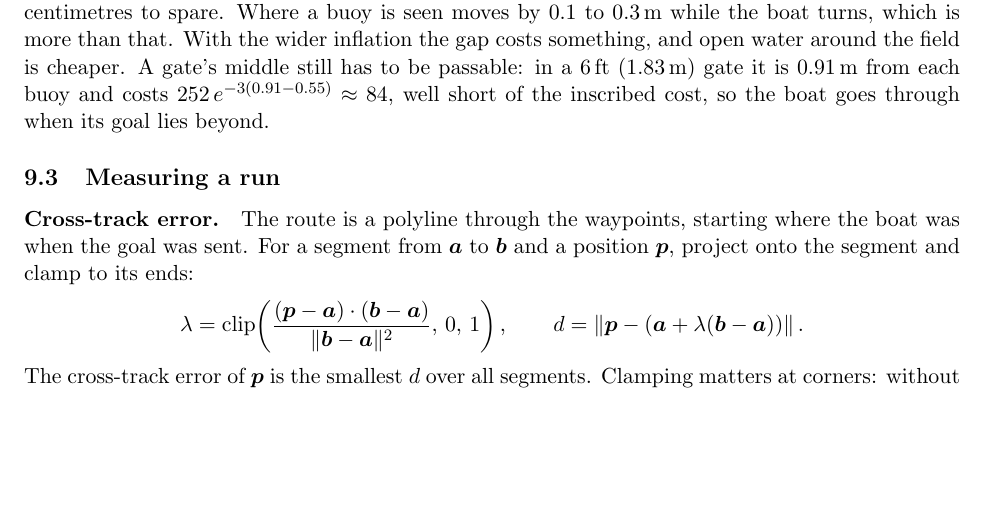
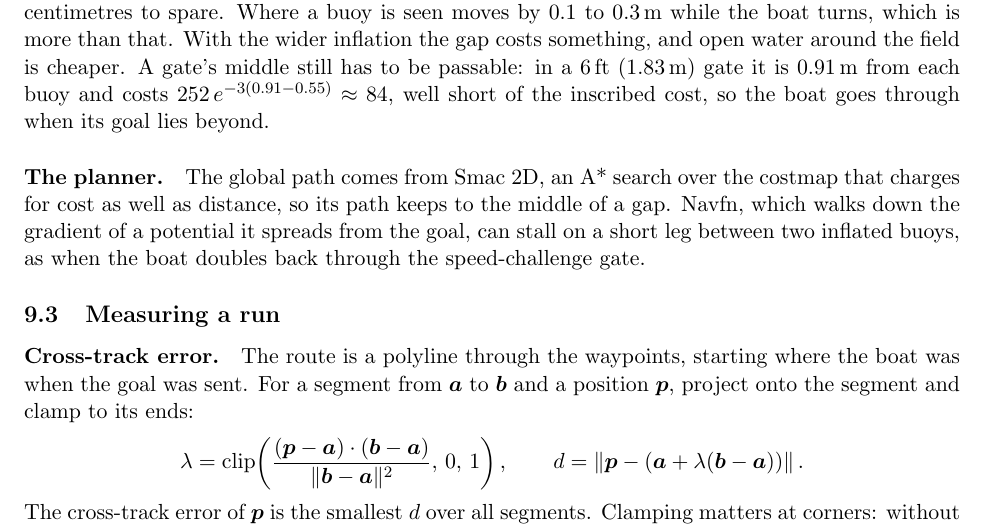
Before and after one commit to MHSeals/mhseals_testing, a LaTeX document (docs/math.tex, which reads docs/sections/navigation.tex): part of page 13 of 16, cut so that both start at the same text, the shorter picture padded with empty space. Compiled offline with pdfLaTeX.

Commit message:
Document the Smac 2D global planner

```diff
--- a/docs/sections/navigation.tex
+++ b/docs/sections/navigation.tex
@@ -64,6 +64,12 @@ A gate's middle still has to be passable: in a 6\,ft ($1.83$\,m) gate it is
 $0.91$\,m from each buoy and costs $252\,e^{-3(0.91-0.55)} \approx 84$, well
 short of the inscribed cost, so the boat goes through when its goal lies beyond.
 
+\paragraph{The planner.} The global path comes from Smac 2D, an A* search over the
+costmap that charges for cost as well as distance, so its path keeps to the middle
+of a gap. Navfn, which walks down the gradient of a potential it spreads from the
+goal, can stall on a short leg between two inflated buoys, as when the boat
+doubles back through the speed-challenge gate.
+
 \subsection{Measuring a run}
 
 \paragraph{Cross-track error.} The route is a polyline through the waypoints,
```
